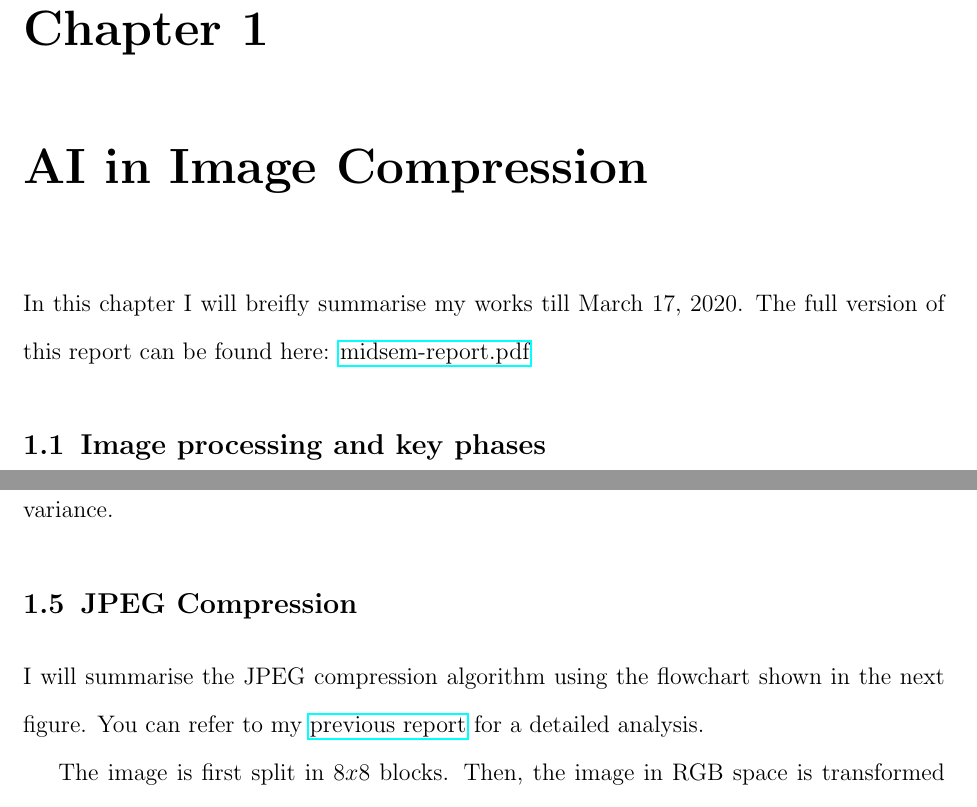
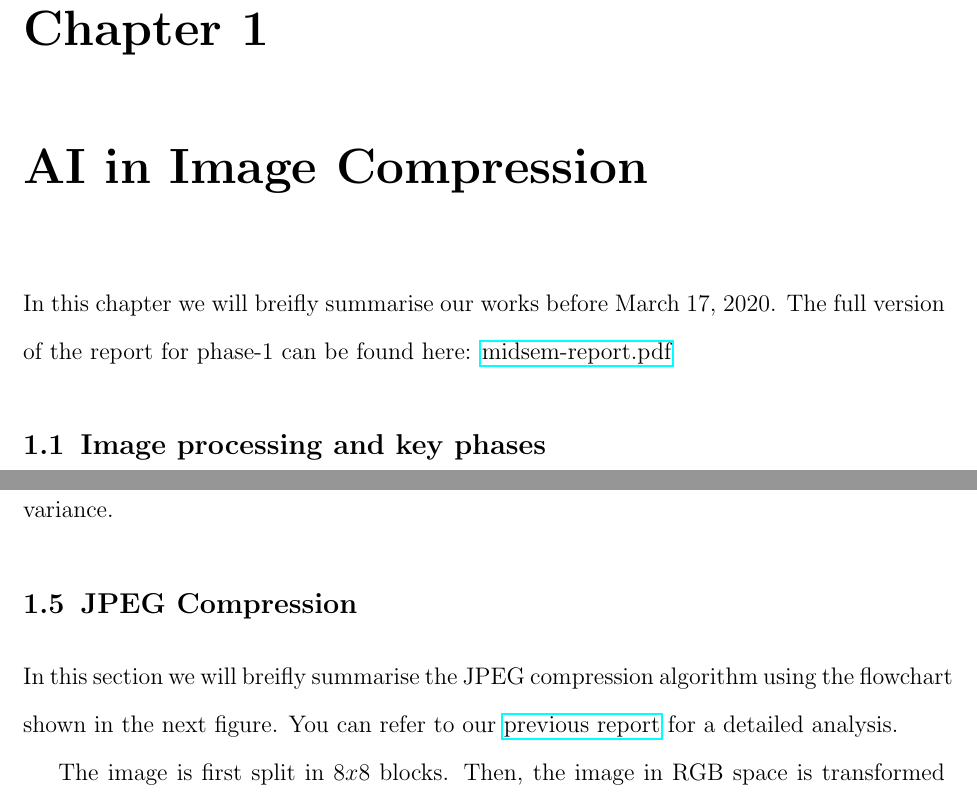
Before and after one commit to KishoreKaushal/btp-report, a LaTeX thesis (latex/btp_report.tex, which reads latex/midsemwork.tex): two parts of pages 9 and 13 of 51, joined at a grey line, cut so that both start at the same text. Compiled offline with pdfLaTeX.

Commit message:
completed corrections --  todo : conclude with future works

```diff
--- a/latex/midsemwork.tex
+++ b/latex/midsemwork.tex
@@ -1,7 +1,7 @@
 \chapter{AI in Image Compression}
 \label{ch:ai-image-compression}
 
-In this chapter I will breifly summarise my works till March 17, 2020. The full version of this report can be found here:
+In this chapter we will breifly summarise our works before March 17, 2020. The full version of the report for phase-1 can be found here:
 \href{https://github.com/KishoreKaushal/btp-report-phase2/blob/master/btp_report.pdf}{midsem-report.pdf}
 
 \section{Image processing and key phases}
@@ -92,8 +92,8 @@ It is clear from this experiment that higher variance leads to more number of pr
 
 \section{JPEG Compression}
 
-I will summarise the JPEG compression algorithm using the flowchart shown in the next figure.
-You can refer to my \href{https://github.com/KishoreKaushal/btp-report-phase2/blob/master/btp_report.pdf}{previous report} for a detailed analysis.
+In this section we will breifly summarise the JPEG compression algorithm using the flowchart shown in the next figure.
+You can refer to our \href{https://github.com/KishoreKaushal/btp-report-phase2/blob/master/btp_report.pdf}{previous report} for a detailed analysis.
 
 The image is first split in $8x8$ blocks.
 Then, the image in RGB space is transformed to YCbCr space, followed by a downsampling and a forward discrete cosine transform (DCT).
```
Also changed, not shown: latex/btp_report.pdf.
